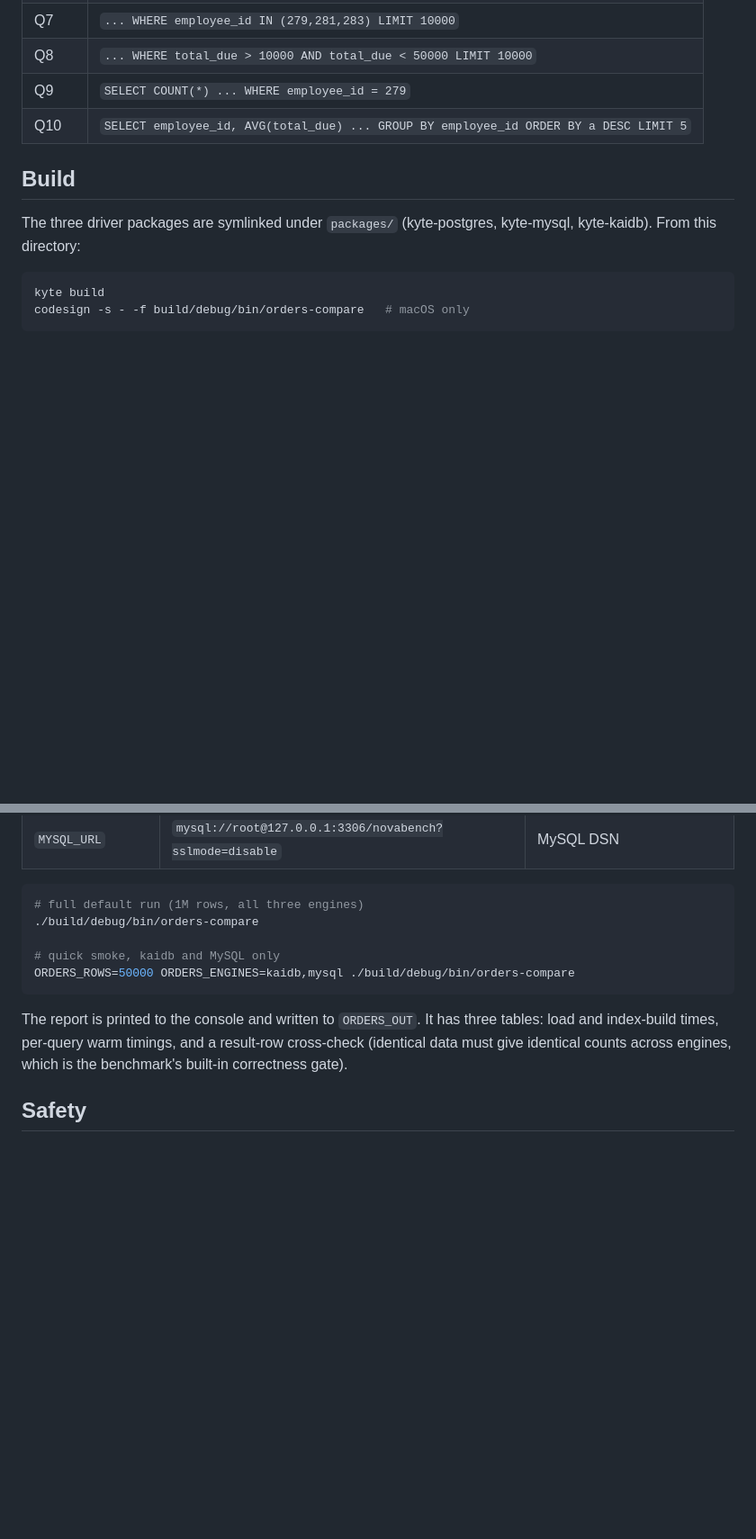
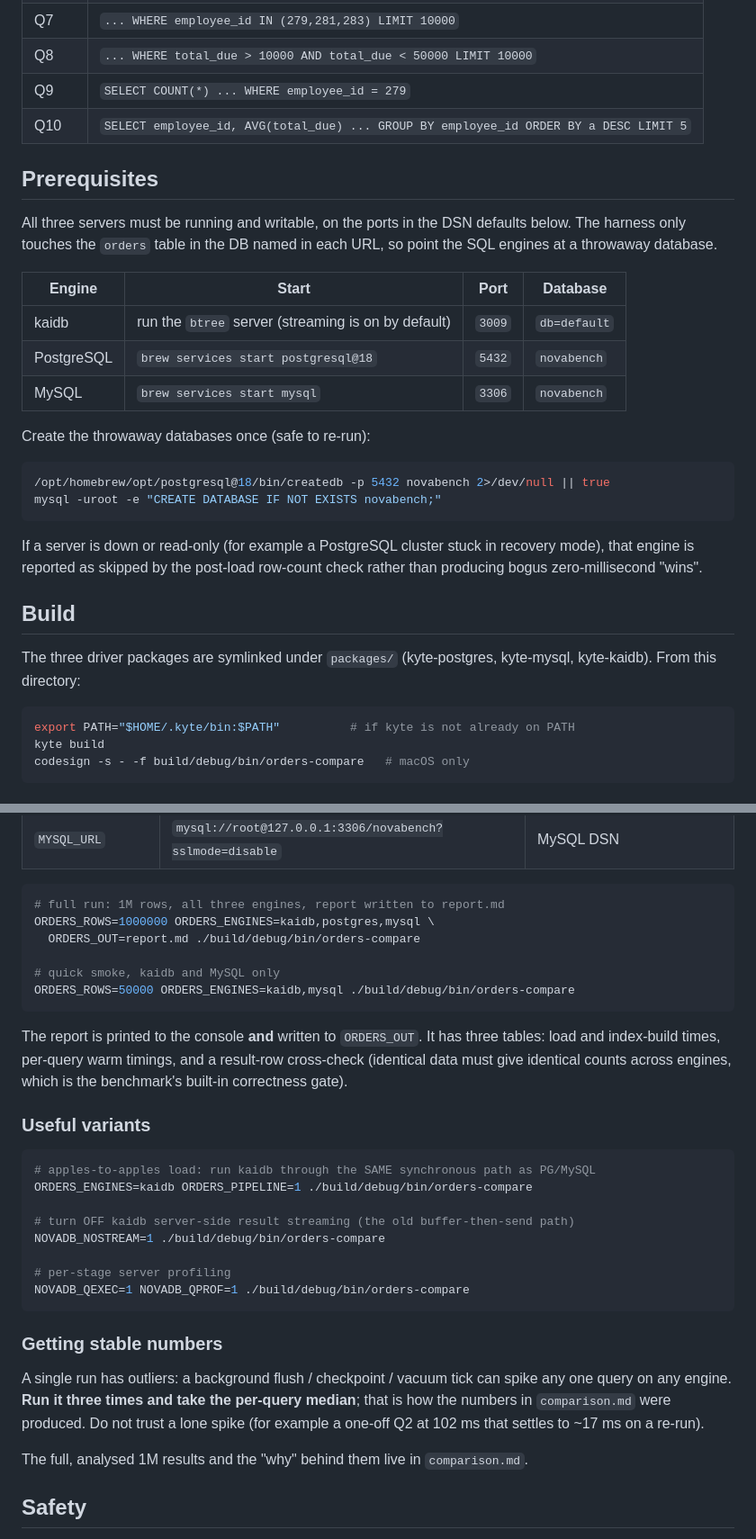
Before and after one commit to kytelang/kaidb, a Markdown page: benchmark/orders-compare/README.md, 2 parts joined by grey strips. Shown at 90% size. Rendered like a GitHub page; blank space fills up the shorter version.

Commit message:
bench(orders-compare): README runbook — prerequisites, variants, stable-numbers
Add a Prerequisites section (start/port/throwaway-DB per engine + create-db
one-liners), a full report-generating run command, a Useful variants block
(apples-to-apples load, no-stream, profiling) and a Getting stable numbers note
(3-run median, ignore lone spikes). Points at comparison.md for analysed results.

````diff
--- a/benchmark/orders-compare/README.md
+++ b/benchmark/orders-compare/README.md
@@ -35,12 +35,36 @@ needs no float formatting.
 | Q9  | `SELECT COUNT(*) ... WHERE employee_id = 279` |
 | Q10 | `SELECT employee_id, AVG(total_due) ... GROUP BY employee_id ORDER BY a DESC LIMIT 5` |
 
+## Prerequisites
+
+All three servers must be running and writable, on the ports in the DSN defaults
+below. The harness only touches the `orders` table in the DB named in each URL, so
+point the SQL engines at a throwaway database.
+
+| Engine | Start | Port | Database |
+|---|---|---|---|
+| kaidb | run the `btree` server (streaming is on by default) | `3009` | `db=default` |
+| PostgreSQL | `brew services start postgresql@18` | `5432` | `novabench` |
+| MySQL | `brew services start mysql` | `3306` | `novabench` |
+
+Create the throwaway databases once (safe to re-run):
+
+```sh
+/opt/homebrew/opt/postgresql@18/bin/createdb -p 5432 novabench 2>/dev/null || true
+mysql -uroot -e "CREATE DATABASE IF NOT EXISTS novabench;"
+```
+
+If a server is down or read-only (for example a PostgreSQL cluster stuck in
+recovery mode), that engine is reported as skipped by the post-load row-count
+check rather than producing bogus zero-millisecond "wins".
+
 ## Build
 
 The three driver packages are symlinked under `packages/` (kyte-postgres,
 kyte-mysql, kyte-kaidb). From this directory:
 
 ```sh
+export PATH="$HOME/.kyte/bin:$PATH"          # if kyte is not already on PATH
 kyte build
 codesign -s - -f build/debug/bin/orders-compare   # macOS only
 ```
@@ -63,17 +87,40 @@ Everything is configured by environment variable (all optional):
 | `MYSQL_URL` | `mysql://root@127.0.0.1:3306/novabench?sslmode=disable` | MySQL DSN |
 
 ```sh
-# full default run (1M rows, all three engines)
-./build/debug/bin/orders-compare
+# full run: 1M rows, all three engines, report written to report.md
+ORDERS_ROWS=1000000 ORDERS_ENGINES=kaidb,postgres,mysql \
+  ORDERS_OUT=report.md ./build/debug/bin/orders-compare
 
 # quick smoke, kaidb and MySQL only
 ORDERS_ROWS=50000 ORDERS_ENGINES=kaidb,mysql ./build/debug/bin/orders-compare
 ```
 
-The report is printed to the console and written to `ORDERS_OUT`. It has three
+The report is printed to the console **and** written to `ORDERS_OUT`. It has three
 tables: load and index-build times, per-query warm timings, and a result-row
 cross-check (identical data must give identical counts across engines, which is
 the benchmark's built-in correctness gate).
+
+### Useful variants
+
+```sh
+# apples-to-apples load: run kaidb through the SAME synchronous path as PG/MySQL
+ORDERS_ENGINES=kaidb ORDERS_PIPELINE=1 ./build/debug/bin/orders-compare
+
+# turn OFF kaidb server-side result streaming (the old buffer-then-send path)
+NOVADB_NOSTREAM=1 ./build/debug/bin/orders-compare
+
+# per-stage server profiling
+NOVADB_QEXEC=1 NOVADB_QPROF=1 ./build/debug/bin/orders-compare
+```
+
+### Getting stable numbers
+
+A single run has outliers: a background flush / checkpoint / vacuum tick can spike
+any one query on any engine. **Run it three times and take the per-query median**;
+that is how the numbers in `comparison.md` were produced. Do not trust a lone spike
+(for example a one-off Q2 at 102 ms that settles to ~17 ms on a re-run).
+
+The full, analysed 1M results and the "why" behind them live in `comparison.md`.
 
 ## Safety
 
````
